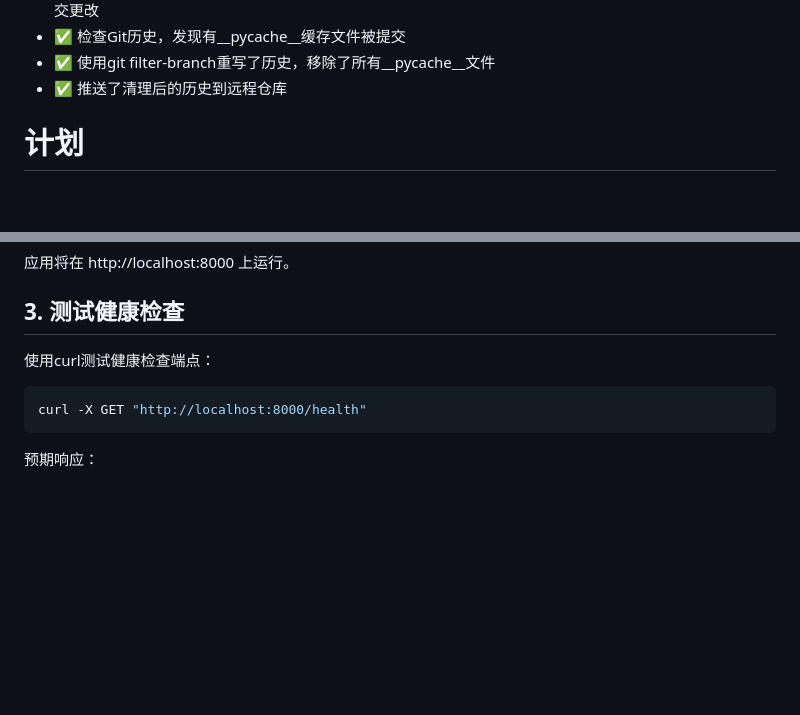
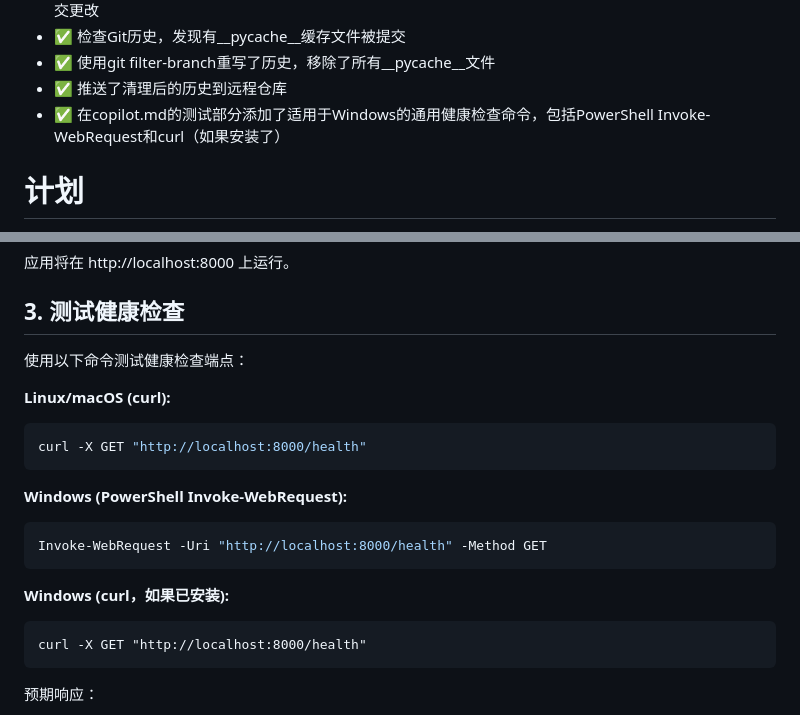
Before and after one commit to Chillizu/Folunar_, a Markdown page: Idle/copilot.md, 2 parts joined by grey strips. Drawn GitHub-style; blank space fills up the shorter version.

Commit message:
feat: 在copilot.md测试部分添加适用于Windows的通用健康检查命令，包括PowerShell Invoke-WebRequest和curl选项

````diff
--- a/Idle/copilot.md
+++ b/Idle/copilot.md
@@ -35,6 +35,7 @@
 - ✅ 检查Git历史，发现有__pycache__缓存文件被提交
 - ✅ 使用git filter-branch重写了历史，移除了所有__pycache__文件
 - ✅ 推送了清理后的历史到远程仓库
+- ✅ 在copilot.md的测试部分添加了适用于Windows的通用健康检查命令，包括PowerShell Invoke-WebRequest和curl（如果安装了）
 
 # 计划
 
@@ -132,9 +133,20 @@ uvicorn main:app --host 0.0.0.0 --port 8000 --reload
 应用将在 http://localhost:8000 上运行。
 
 ## 3. 测试健康检查
-使用curl测试健康检查端点：
+使用以下命令测试健康检查端点：
 
+**Linux/macOS (curl):**
 ```bash
+curl -X GET "http://localhost:8000/health"
+```
+
+**Windows (PowerShell Invoke-WebRequest):**
+```powershell
+Invoke-WebRequest -Uri "http://localhost:8000/health" -Method GET
+```
+
+**Windows (curl，如果已安装):**
+```cmd
 curl -X GET "http://localhost:8000/health"
 ```
 
````
